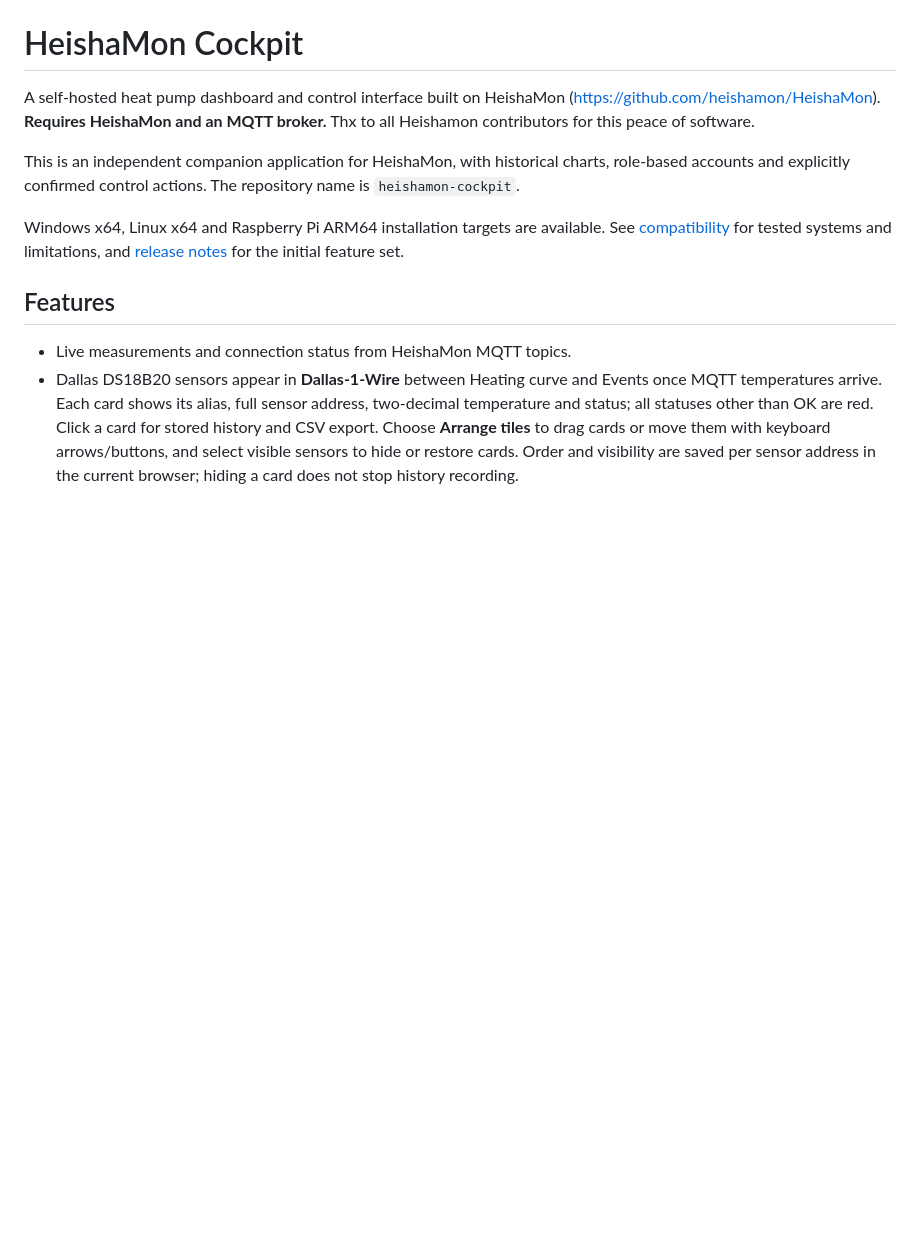
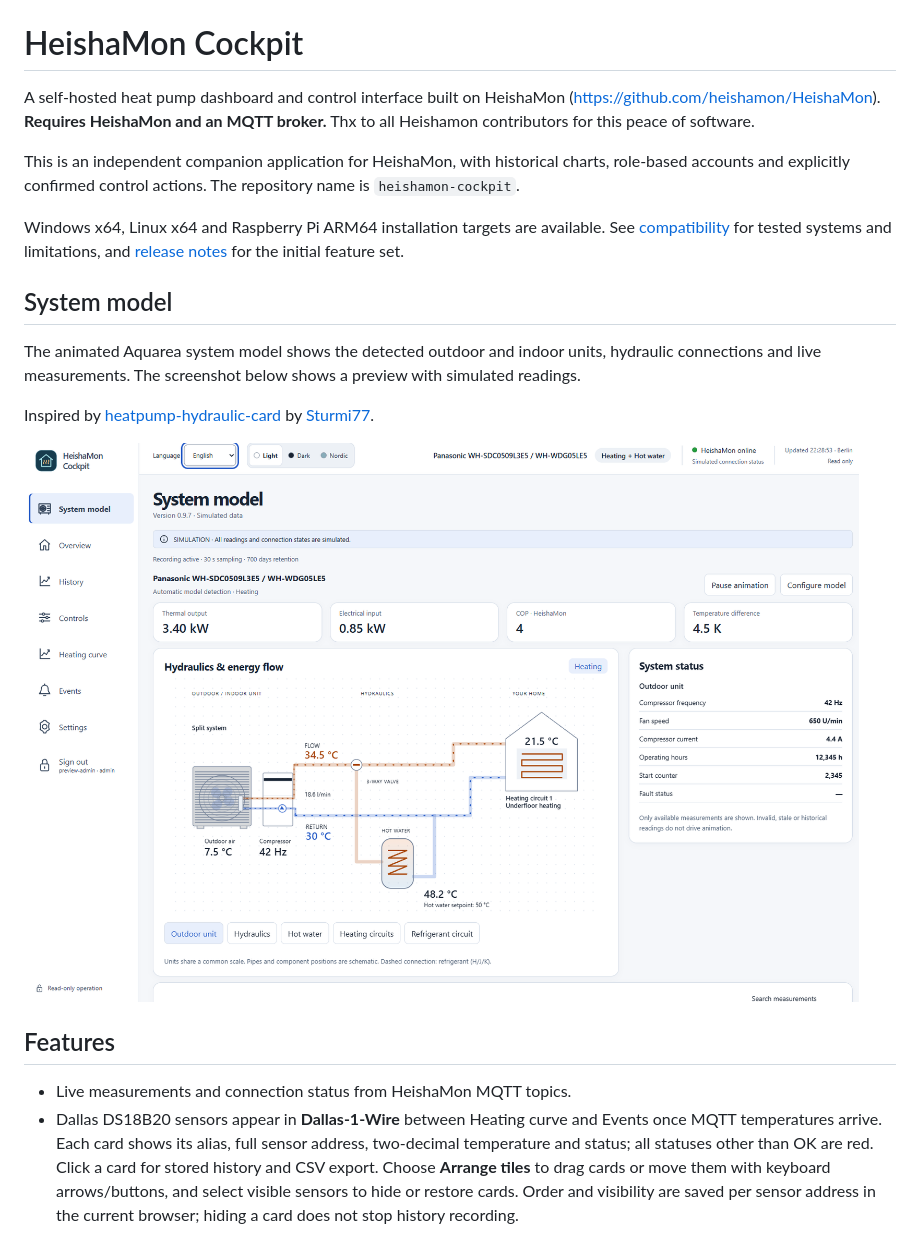
Before and after one commit to kretzp/heishamon-cockpit, a Markdown page: README.md, the part around the change. GitHub-like rendering; pictures changed too: documentation/images/system-model.png (added); blank space fills up the shorter version.

Commit message:
docs: add system model screenshot and inspiration credit

```diff
--- a/README.md
+++ b/README.md
@@ -6,6 +6,17 @@ Thx to all Heishamon contributors for this peace of software.
 This is an independent companion application for HeishaMon, with historical charts, role-based accounts and explicitly confirmed control actions. The repository name is `heishamon-cockpit`.
 
 Windows x64, Linux x64 and Raspberry Pi ARM64 installation targets are available. See [compatibility](documentation/COMPATIBILITY.md) for tested systems and limitations, and [release notes](documentation/RELEASE-NOTES.md) for the initial feature set.
+
+## System model
+
+The animated Aquarea system model shows the detected outdoor and indoor units,
+hydraulic connections and live measurements. The screenshot below shows a preview
+with simulated readings.
+
+Inspired by [heatpump-hydraulic-card](https://github.com/Sturmi77/heatpump-hydraulic-card)
+by [Sturmi77](https://github.com/Sturmi77).
+
+![Aquarea system model with animated hydraulics, temperature readings and system status](documentation/images/system-model.png)
 
 ## Features
 
```
